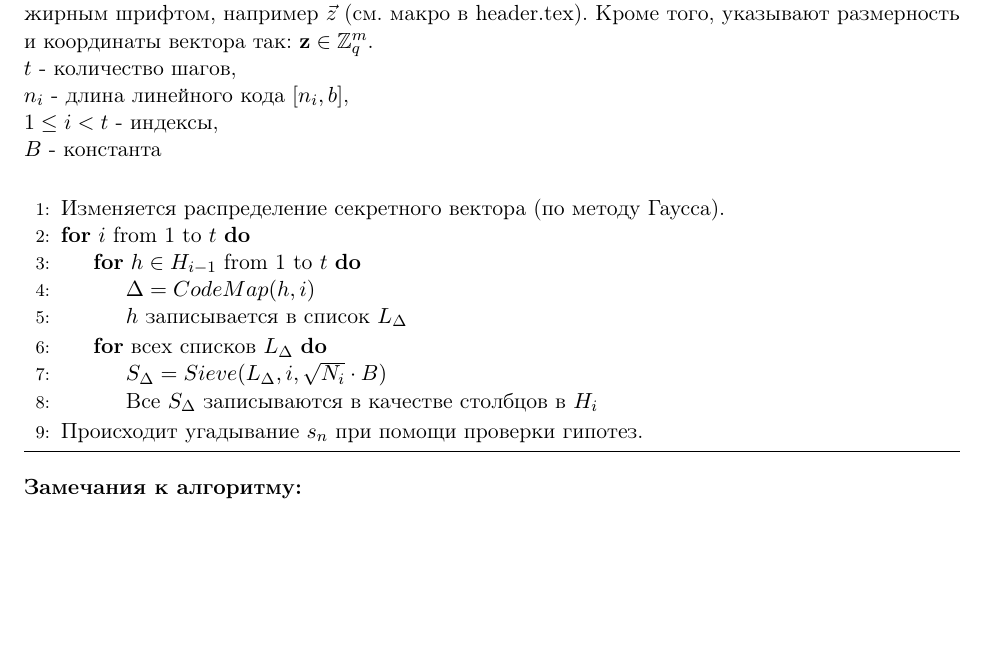
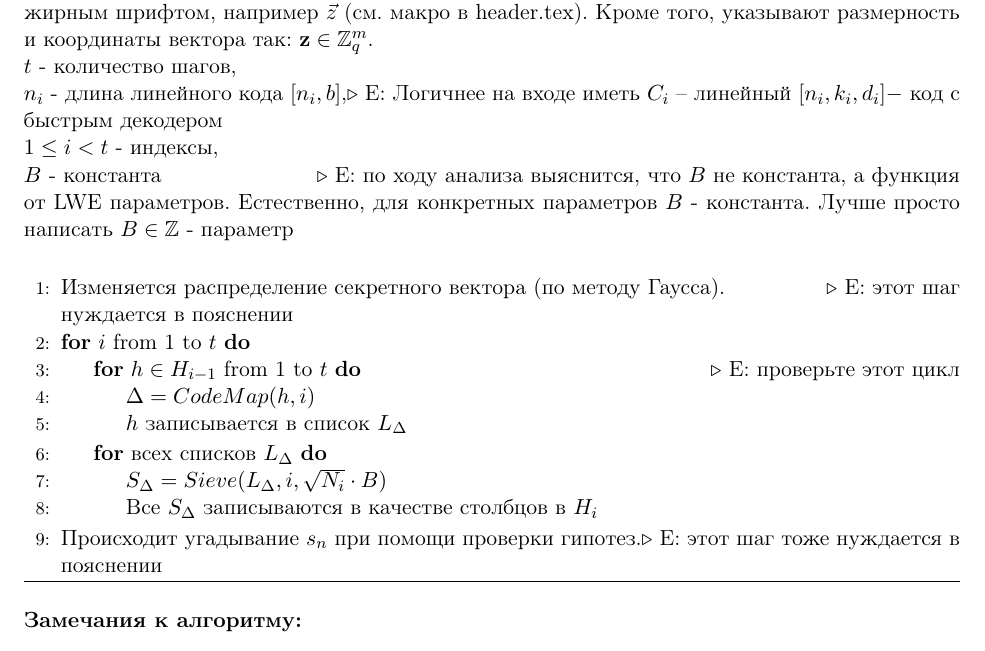
Before and after one commit to ElenaKirshanova/fastBKW, a LaTeX document (Report.tex): part of page 1 of 5, cut so that both start at the same text, the shorter picture padded with empty space. Compiled offline with pdfLaTeX.

Commit message:
comments to the algo

```diff
--- a/Report.tex
+++ b/Report.tex
@@ -60,15 +60,15 @@
 		\textbf{Вход:}  Матрица $A$ размерности $\Z_q^{n \times m}$,\algorithmiccomment{E: исправила область определения матрицы} \\
 		Полученный вектор $z$ длины $m$, \algorithmiccomment{Здесь и далее по тексту: как правило, вектора обозначают  жирным шрифтом, например $\vec{z}$ (см. макро в header.tex). Кроме того, указывают размерность и координаты вектора так: $\zvec \in \Z_q^m$.} \\
 		$t$ - количество шагов,\\
-		$n_i$ - длина линейного кода $[n_i,b]$,\\
+		$n_i$ - длина линейного кода $[n_i,b]$,\algorithmiccomment{E: Логичнее на входе иметь $C_i$ -- линейный $ [n_i, k_i, d_i]-$ код с быстрым декодером}\\
 		$1 \leq i < t$ - индексы,\\
-		$B$ - константа\\
+		$B$ - константа \algorithmiccomment{E: по ходу анализа выяснится, что $B$ не константа, а функция от LWE параметров. Естественно, для конкретных параметров $B$ - константа. Лучше просто написать $B \in \Z$ - параметр   }\\
 
 		\begin{algorithmic}[1]
 
-			\State{Изменяется распределение секретного вектора (по методу Гаусса).}
+			\State{Изменяется распределение секретного вектора (по методу Гаусса).}\algorithmiccomment{E: этот шаг нуждается в пояснении}
 			\For{$i$ from 1 to $t$}
-				\For{$h \in H_{i-1}$ from 1 to $t$}
+				\For{$h \in H_{i-1}$ from 1 to $t$} \algorithmiccomment{E: проверьте этот цикл}
 					\State $\Delta=CodeMap(h,i)$
 					\State $h$ записывается в список $L_{\Delta}$
 				\EndFor
@@ -77,7 +77,7 @@
 					\State Все $S_{\Delta}$ записываются в качестве столбцов в $H_i$
 				\EndFor
 			\EndFor
-			\State Происходит угадывание $s_n$ при помощи проверки гипотез.
+			\State Происходит угадывание $s_n$ при помощи проверки гипотез.\algorithmiccomment{E: этот шаг тоже нуждается в пояснении}
 		\end{algorithmic}
 
 	\end{algorithm}
```
